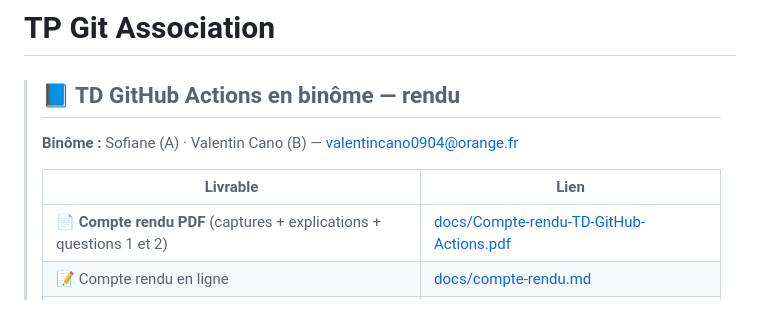
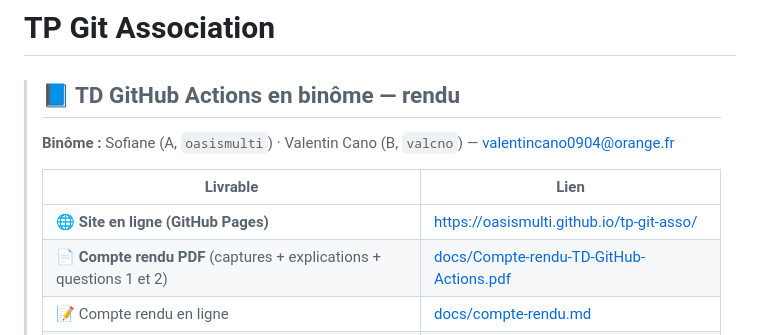
Before and after one commit to oasismulti/tp-git-asso, a Markdown page: README.md, the part around the change. Drawn GitHub-style.

```diff
--- a/README.md
+++ b/README.md
@@ -1,10 +1,11 @@
 # TP Git Association
 
 > ## 📘 TD GitHub Actions en binôme — rendu
-> **Binôme :** Sofiane (A) · Valentin Cano (B) — valentincano0904@orange.fr
+> **Binôme :** Sofiane (A, `oasismulti`) · Valentin Cano (B, `valcno`) — valentincano0904@orange.fr
 >
 > | Livrable | Lien |
 > |---|---|
+> | 🌐 **Site en ligne (GitHub Pages)** | https://oasismulti.github.io/tp-git-asso/ |
 > | 📄 **Compte rendu PDF** (captures + explications + questions 1 et 2) | [docs/Compte-rendu-TD-GitHub-Actions.pdf](docs/Compte-rendu-TD-GitHub-Actions.pdf) |
 > | 📝 Compte rendu en ligne | [docs/compte-rendu.md](docs/compte-rendu.md) |
 > | ✅ Workflow de vérification | [.github/workflows/verification.yml](.github/workflows/verification.yml) |
```
Also changed, not shown: docs/compte-rendu.md (+34 -22 lines), docs/captures/15-protection-main.png (added), docs/captures/16-test-blocage.png (added), docs/captures/17-deploiement-pages.png (added), docs/captures/18-collaborateurs.png (added), 1 other file.
